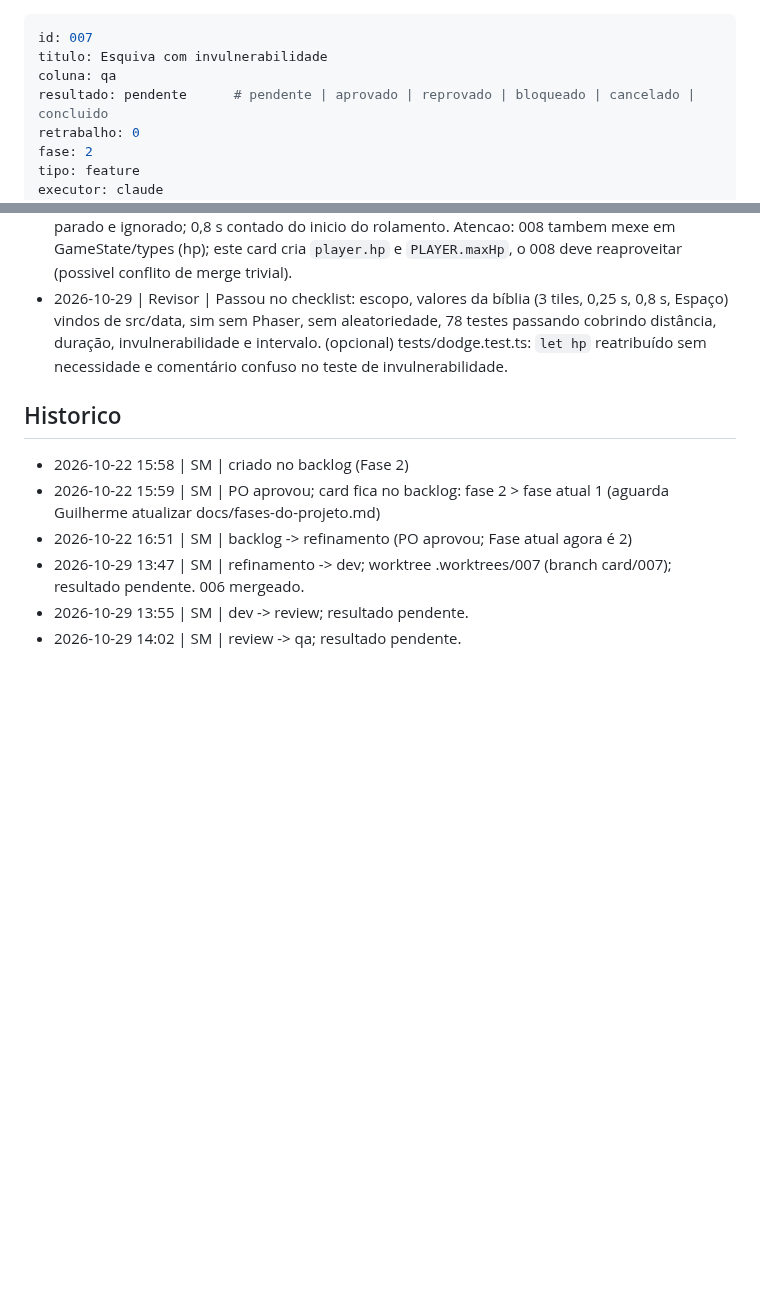
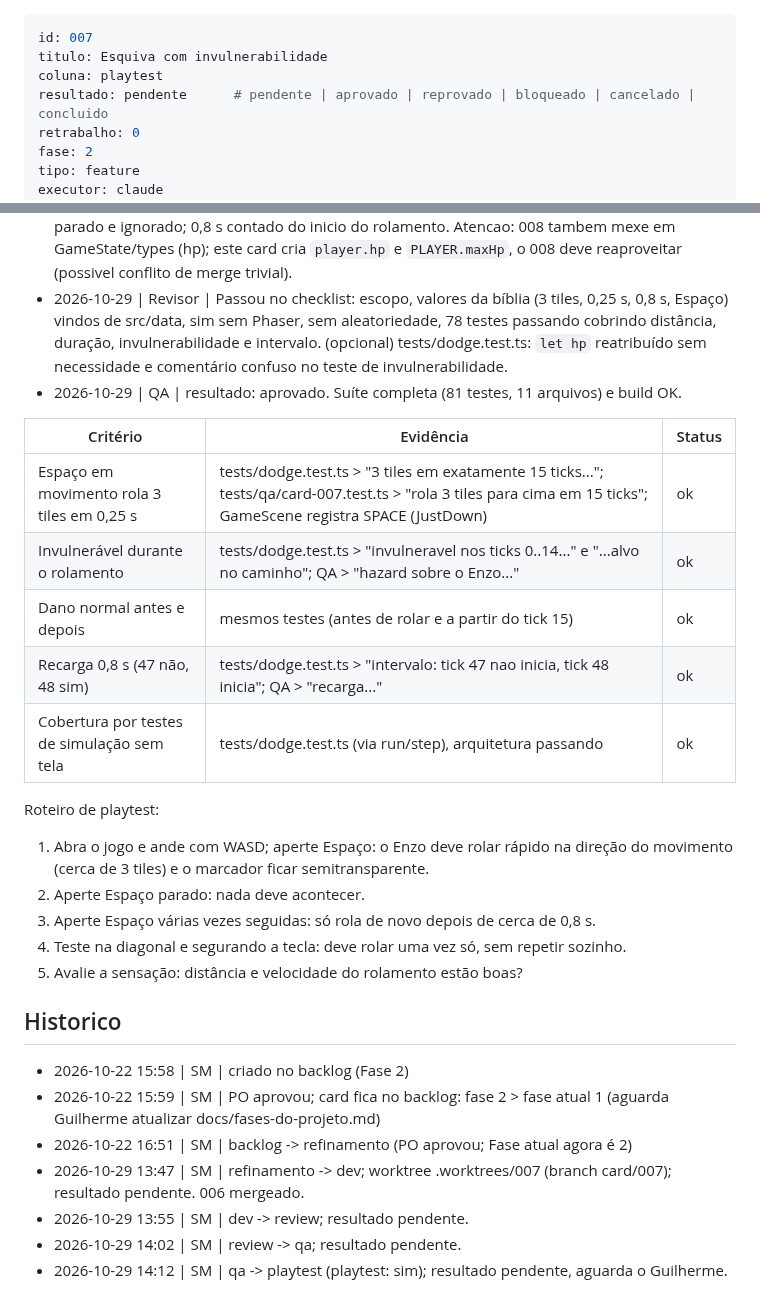
Before and after one commit to guirodrigues0987/mata-funda, a Markdown page: board/playtest/007-esquiva-com-invulnerabilidade.md, 2 parts joined by grey strips. Drawn GitHub-style; blank space fills up the shorter version.

Commit message:
board: 007 qa -> playtest
Co-Authored-By: Claude Sonnet 5.5 <noreply@anthropic.com>

```diff
--- a/board/qa/007-esquiva-com-invulnerabilidade.md
+++ b/board/playtest/007-esquiva-com-invulnerabilidade.md
@@ -1,7 +1,7 @@
 ---
 id: 007
 titulo: Esquiva com invulnerabilidade
-coluna: qa
+coluna: playtest
 resultado: pendente      # pendente | aprovado | reprovado | bloqueado | cancelado | concluido
 retrabalho: 0
 fase: 2
@@ -69,6 +69,22 @@ Fora do escopo: esquiva dupla, bloqueio em agua rasa, esquiva perfeita, invulner
 - 2026-10-22 | PO | Fora do escopo por ainda não valer nesta fase/card: Esquiva dupla (habilidade da árvore), proibição de esquivar em água rasa (Igapó), esquiva perfeita e a invulnerabilidade de 1 s após levar dano. A bíblia não define o que acontece ao apertar Espaço com o Enzo parado, nem se os 0,8 s contam do início ou do fim do rolamento; por isso os critérios cobrem só esquiva em movimento e falam em "depois de uma esquiva". Se o Guilherme quiser definir esses casos, vale registrar na bíblia antes. Atenção: o card é fase 2 e a fase atual no documento de fases ainda é 1 (decisão do SM).
 - 2026-10-22 | Arquiteto | Plano pronto, estimativa P. playtest alterado de nao para sim (movimento/esquiva: sensacao do rolamento). Decisoes a confirmar com o Guilherme: Espaco parado e ignorado; 0,8 s contado do inicio do rolamento. Atencao: 008 tambem mexe em GameState/types (hp); este card cria `player.hp` e `PLAYER.maxHp`, o 008 deve reaproveitar (possivel conflito de merge trivial).
 - 2026-10-29 | Revisor | Passou no checklist: escopo, valores da bíblia (3 tiles, 0,25 s, 0,8 s, Espaço) vindos de src/data, sim sem Phaser, sem aleatoriedade, 78 testes passando cobrindo distância, duração, invulnerabilidade e intervalo. (opcional) tests/dodge.test.ts: `let hp` reatribuído sem necessidade e comentário confuso no teste de invulnerabilidade.
+- 2026-10-29 | QA | resultado: aprovado. Suíte completa (81 testes, 11 arquivos) e build OK.
+
+| Critério | Evidência | Status |
+|---|---|---|
+| Espaço em movimento rola 3 tiles em 0,25 s | tests/dodge.test.ts > "3 tiles em exatamente 15 ticks..."; tests/qa/card-007.test.ts > "rola 3 tiles para cima em 15 ticks"; GameScene registra SPACE (JustDown) | ok |
+| Invulnerável durante o rolamento | tests/dodge.test.ts > "invulneravel nos ticks 0..14..." e "...alvo no caminho"; QA > "hazard sobre o Enzo..." | ok |
+| Dano normal antes e depois | mesmos testes (antes de rolar e a partir do tick 15) | ok |
+| Recarga 0,8 s (47 não, 48 sim) | tests/dodge.test.ts > "intervalo: tick 47 nao inicia, tick 48 inicia"; QA > "recarga..." | ok |
+| Cobertura por testes de simulação sem tela | tests/dodge.test.ts (via run/step), arquitetura passando | ok |
+
+Roteiro de playtest:
+1. Abra o jogo e ande com WASD; aperte Espaço: o Enzo deve rolar rápido na direção do movimento (cerca de 3 tiles) e o marcador ficar semitransparente.
+2. Aperte Espaço parado: nada deve acontecer.
+3. Aperte Espaço várias vezes seguidas: só rola de novo depois de cerca de 0,8 s.
+4. Teste na diagonal e segurando a tecla: deve rolar uma vez só, sem repetir sozinho.
+5. Avalie a sensação: distância e velocidade do rolamento estão boas?
 
 ## Historico
 - 2026-10-22 15:58 | SM | criado no backlog (Fase 2)
@@ -77,3 +93,4 @@ Fora do escopo: esquiva dupla, bloqueio em agua rasa, esquiva perfeita, invulner
 - 2026-10-29 13:47 | SM | refinamento -> dev; worktree .worktrees/007 (branch card/007); resultado pendente. 006 mergeado.
 - 2026-10-29 13:55 | SM | dev -> review; resultado pendente.
 - 2026-10-29 14:02 | SM | review -> qa; resultado pendente.
+- 2026-10-29 14:12 | SM | qa -> playtest (playtest: sim); resultado pendente, aguarda o Guilherme.
```
